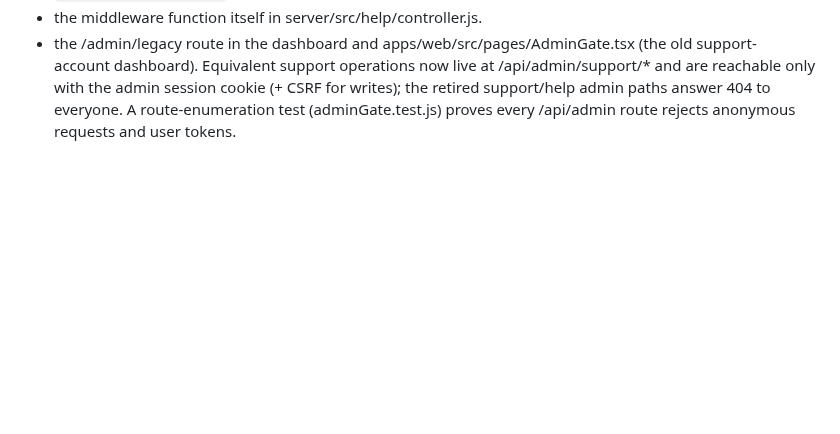
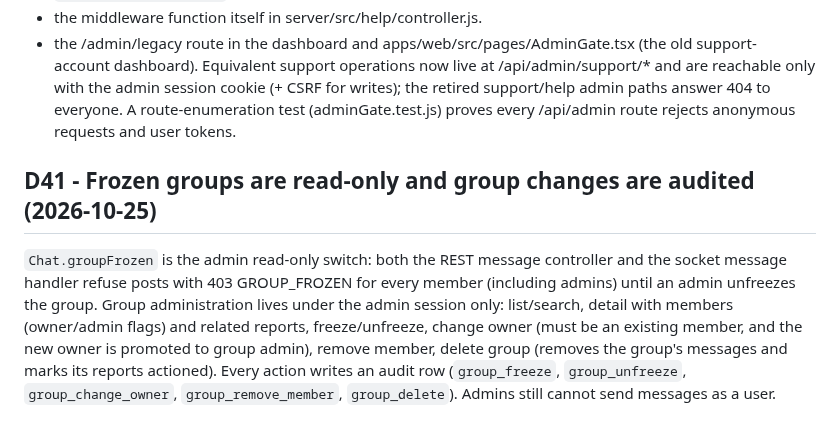
Before and after one commit to wolfrax460/chatgram, a Markdown page: docs/decisions.md, the part around the change. Rendered like a GitHub page; blank space fills up the shorter version.

```diff
--- a/docs/decisions.md
+++ b/docs/decisions.md
@@ -683,3 +683,14 @@ Equivalent support operations now live at /api/admin/support/* and are reachable
 session cookie (+ CSRF for writes); the retired support/help admin paths answer 404 to everyone.
 A route-enumeration test (adminGate.test.js) proves every /api/admin route rejects anonymous requests
 and user tokens.
+
+## D41 - Frozen groups are read-only and group changes are audited (2026-10-25)
+
+`Chat.groupFrozen` is the admin read-only switch: both the REST message controller and the socket
+message handler refuse posts with 403 GROUP_FROZEN for every member (including admins) until an
+admin unfreezes the group. Group administration lives under the admin session only: list/search,
+detail with members (owner/admin flags) and related reports, freeze/unfreeze, change owner (must be
+an existing member, and the new owner is promoted to group admin), remove member, delete group
+(removes the group's messages and marks its reports actioned). Every action writes an audit row
+(`group_freeze`, `group_unfreeze`, `group_change_owner`, `group_remove_member`, `group_delete`).
+Admins still cannot send messages as a user.
```
Also changed, not shown: docs/deploy.md (+2 -0 lines), docs/progress.md (+10 -0 lines).
